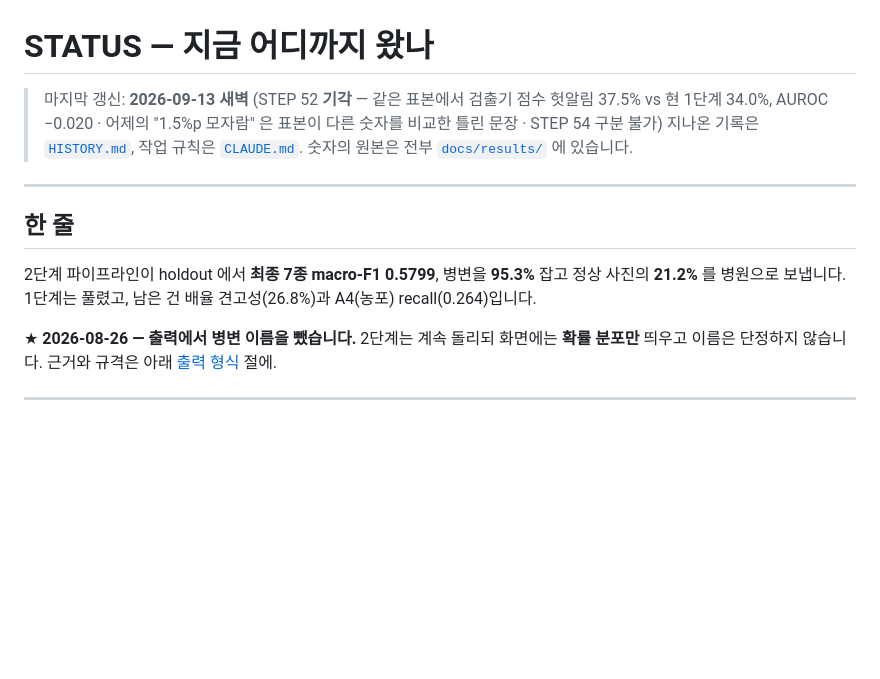
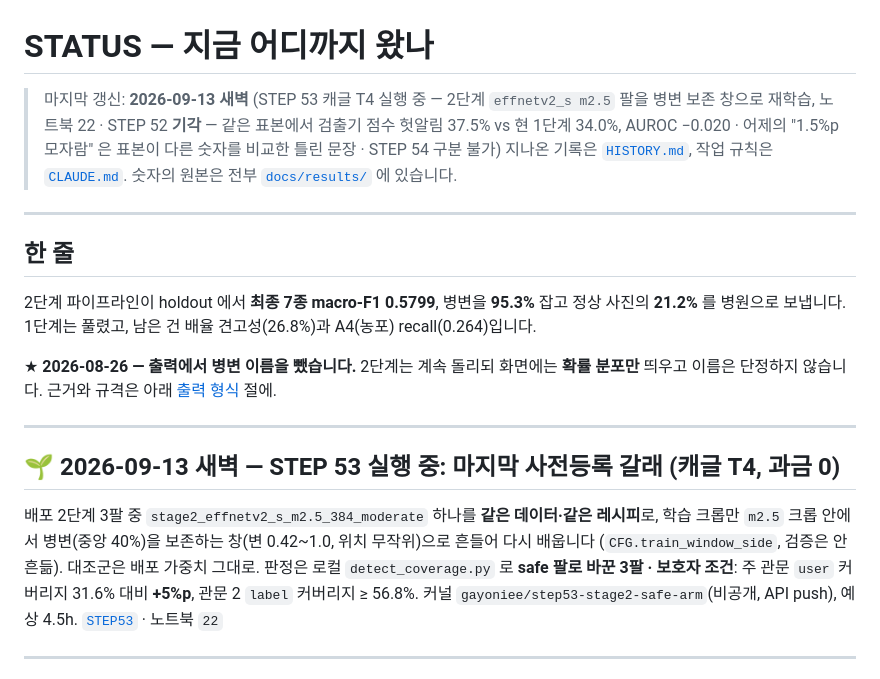
Before and after one commit to gayeoniee/deeplearning_test, a Markdown page: STATUS.md, the part around the change. Rendered like a GitHub page; blank space fills up the shorter version.

Commit message:
📋 STEP 53 캐글 실행 시작 기록
Co-Authored-By: Claude Fable 5.1 <noreply@anthropic.com>
Claude-Session: https://claude.ai/code/session_01Nu9ZxKcffbzFfkuG5DL5T2

```diff
--- a/STATUS.md
+++ b/STATUS.md
@@ -1,6 +1,6 @@
 # STATUS — 지금 어디까지 왔나
 
-> 마지막 갱신: **2026-09-13 새벽** (STEP 52 **기각** — 같은 표본에서 검출기 점수 헛알림 37.5% vs 현 1단계 34.0%, AUROC −0.020 · 어제의 "1.5%p 모자람" 은 표본이 다른 숫자를 비교한 틀린 문장 · STEP 54 구분 불가)
+> 마지막 갱신: **2026-09-13 새벽** (STEP 53 캐글 T4 실행 중 — 2단계 `effnetv2_s m2.5` 팔을 병변 보존 창으로 재학습, 노트북 22 · STEP 52 **기각** — 같은 표본에서 검출기 점수 헛알림 37.5% vs 현 1단계 34.0%, AUROC −0.020 · 어제의 "1.5%p 모자람" 은 표본이 다른 숫자를 비교한 틀린 문장 · STEP 54 구분 불가)
 > 지나온 기록은 [`HISTORY.md`](HISTORY.md), 작업 규칙은 [`CLAUDE.md`](CLAUDE.md).
 > 숫자의 원본은 전부 [`docs/results/`](docs/results/) 에 있습니다.
 
@@ -15,6 +15,16 @@
 ★ **2026-08-26 — 출력에서 병변 이름을 뺐습니다.** 2단계는 계속 돌리되 화면에는
 **확률 분포만** 띄우고 이름은 단정하지 않습니다. 근거와 규격은 아래
 [출력 형식](#출력-형식-2026-08-26-확정) 절에.
+
+---
+
+## 🌱 2026-09-13 새벽 — **STEP 53 실행 중: 마지막 사전등록 갈래** (캐글 T4, 과금 0)
+
+배포 2단계 3팔 중 `stage2_effnetv2_s_m2.5_384_moderate` 하나를 **같은 데이터·같은 레시피**로, 학습 크롭만 `m2.5` 크롭 안에서
+병변(중앙 40%)을 보존하는 창(변 0.42~1.0, 위치 무작위)으로 흔들어 다시 배웁니다 (`CFG.train_window_side`, 검증은 안 흔듦).
+대조군은 배포 가중치 그대로. 판정은 로컬 `detect_coverage.py` 로 **safe 팔로 바꾼 3팔 · 보호자 조건**:
+주 관문 `user` 커버리지 31.6% 대비 **+5%p**, 관문 2 `label` 커버리지 ≥ 56.8%. 커널 `gayoniee/step53-stage2-safe-arm`(비공개, API push), 예상 4.5h.
+[`STEP53`](docs/results/STEP53_2단계_병변보존창_팔교체_사전등록.md) · 노트북 `22`
 
 ---
 
```
Also changed, not shown: HISTORY.md (+8 -0 lines).
